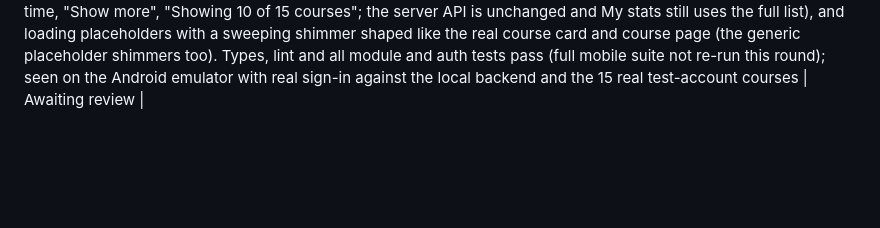
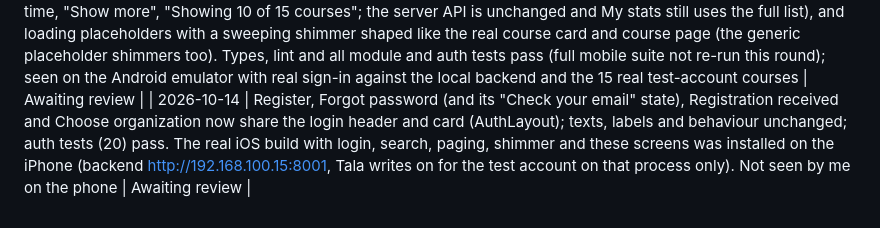
Before and after one commit to medelmendoza/sailix, a Markdown page: docs/PROJECT-STATUS.md, the part around the change. GitHub-like rendering; blank space fills up the shorter version.

Commit message:
Docs: auth screens and the iPhone build
Co-Authored-By: Claude Sonnet 5.5 <noreply@anthropic.com>

```diff
--- a/docs/PROJECT-STATUS.md
+++ b/docs/PROJECT-STATUS.md
@@ -131,3 +131,4 @@ Read-only. Branch `medel_dev_march2025`, HEAD `2094806`, 66 pre-existing uncommi
 | 2026-10-14 | Real build on the iPhone: points at this Mac backend over Wi-Fi (http://192.168.100.15:8001, development build, local-network exception) so the Tala courses, videos and PDFs come from the real Tala test account already linked to crew.sfai (SFAI). The backend for this was started on port 8001 with SAILIX_TALA_PROGRESS_WRITES forced off for that process (the local .env has it ON; .env was not changed), so nothing can be written to the real Tala; the server on port 8000 was left alone. Also: flashcards turn flatter with room around the card (flicker fix). Not verified by me on the phone: sign-in over Wi-Fi, a real download and playback | Awaiting review |
 | 2026-10-14 | Tala writes ON for the phone backend only (port 8001, process env override; the .env and the server on port 8000 unchanged), on your explicit yes, for the dedicated test account linked to crew.sfai. Baseline of that account progress taken first (15 courses, e.g. COLREG WEEK 1 3 of 11) and kept outside the repo. With writes on the course detail reports progress_submission and quizzes and flashcards are viewable, so the app now offers quizzes, flashcards and video rating | Awaiting review |
 | 2026-10-14 | Login page redesigned (blue-to-teal header with the sail, "Sign in / Welcome back", form on an overlapping white card, "New to Sailix?" with Create an account; same fields, labels and behaviour). Tala courses: search box (by name, ignoring case and accents, with a clear button and a "No courses match" message), paging in the app (10 at a time, "Show more", "Showing 10 of 15 courses"; the server API is unchanged and My stats still uses the full list), and loading placeholders with a sweeping shimmer shaped like the real course card and course page (the generic placeholder shimmers too). Types, lint and all module and auth tests pass (full mobile suite not re-run this round); seen on the Android emulator with real sign-in against the local backend and the 15 real test-account courses | Awaiting review |
+| 2026-10-14 | Register, Forgot password (and its "Check your email" state), Registration received and Choose organization now share the login header and card (AuthLayout); texts, labels and behaviour unchanged; auth tests (20) pass. The real iOS build with login, search, paging, shimmer and these screens was installed on the iPhone (backend http://192.168.100.15:8001, Tala writes on for the test account on that process only). Not seen by me on the phone | Awaiting review |
```
